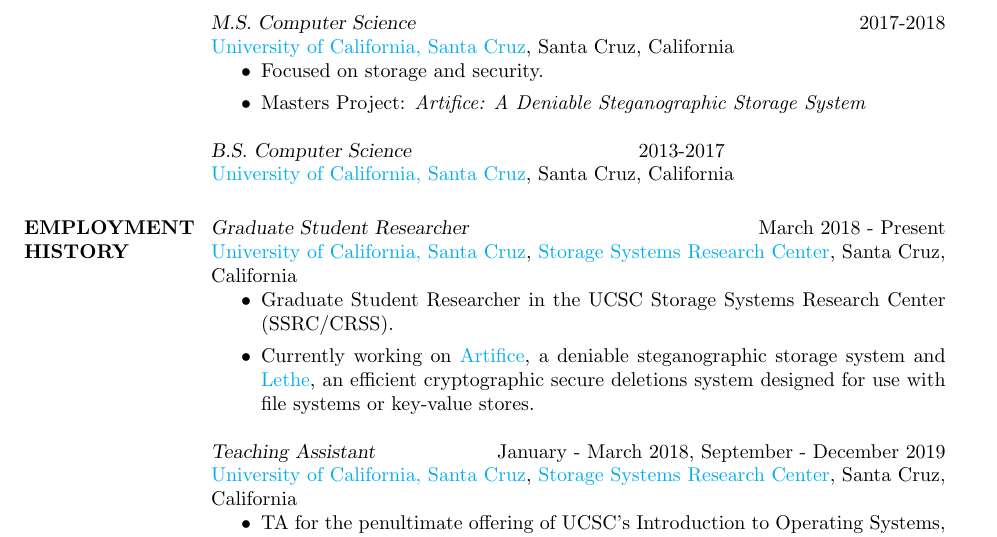
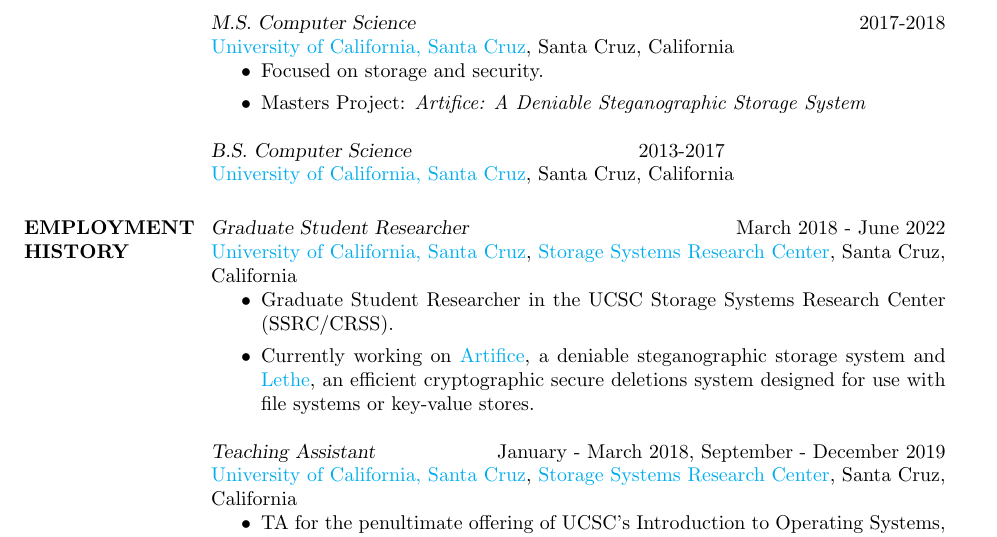
Before and after one commit to atbarker/curriculum-vitae, a LaTeX CV (cv/austenbarker-cv.tex): part of page 1 of 2, cut so that both start at the same text. Compiled offline with pdfLaTeX.

Commit message:
modified date on employment

```diff
--- a/cv/austenbarker-cv.tex
+++ b/cv/austenbarker-cv.tex
@@ -89,7 +89,7 @@
 
 \section{EMPLOYMENT \\HISTORY}
 
-{\sl Graduate Student Researcher} \hfill March 2018 - Present \\
+{\sl Graduate Student Researcher} \hfill March 2018 - June 2022 \\
 \href{http://www.ucsc.edu}{University of California, Santa Cruz}, \href{https://ssrc.ucsc.edu}{Storage Systems Research Center}, Santa Cruz, California
 \begin{itemize}
 \item Graduate Student Researcher in the UCSC Storage Systems Research Center (SSRC/CRSS).
```
